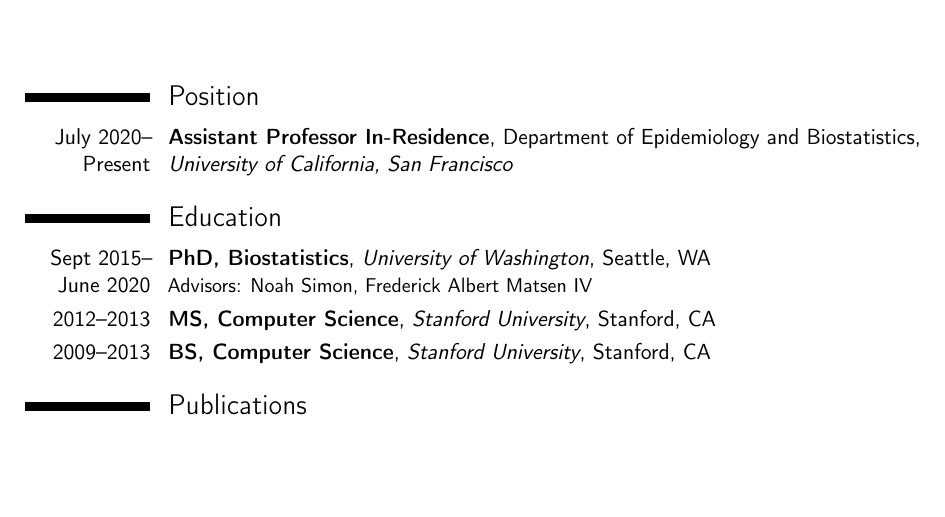
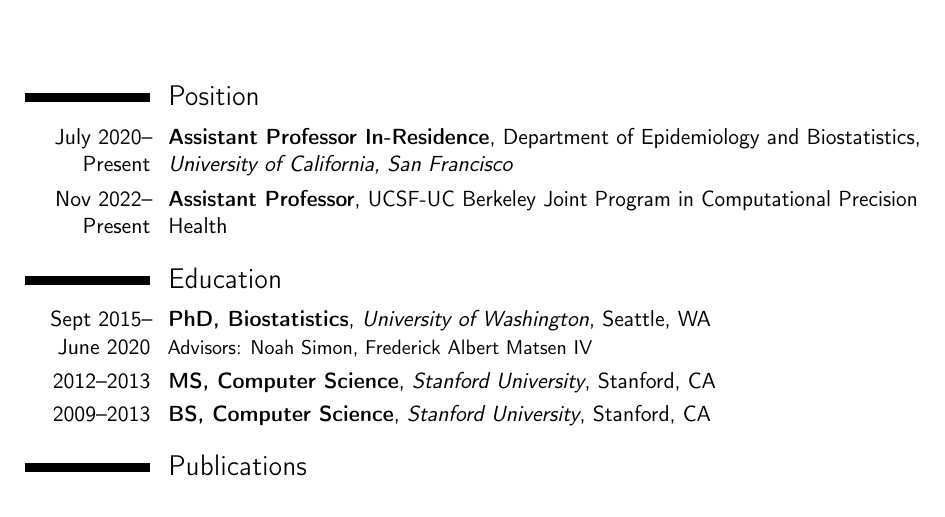
Before and after one commit to jjfeng/jjfeng.github.io, a LaTeX CV (cv.tex): part of page 1 of 4, cut so that both start at the same text, the shorter picture padded with empty space. Compiled offline with pdfLaTeX.

Commit message:
update cv

```diff
--- a/cv.tex
+++ b/cv.tex
@@ -60,6 +60,7 @@
 \section{Position}
 
 \cvitem{July 2020-- Present}{\textbf{Assistant Professor In-Residence}, Department of Epidemiology and Biostatistics, \textit{University of California, San Francisco}}
+\cvitem{Nov 2022-- Present}{\textbf{Assistant Professor}, UCSF-UC Berkeley Joint Program in Computational Precision Health}
 
 \section{Education}
 \cventry{Sept 2015-- June 2020}{PhD, Biostatistics}{University of Washington}{Seattle, WA}{}{Advisors: Noah Simon, Frederick Albert Matsen IV}
```
Also changed, not shown: cv.pdf.
